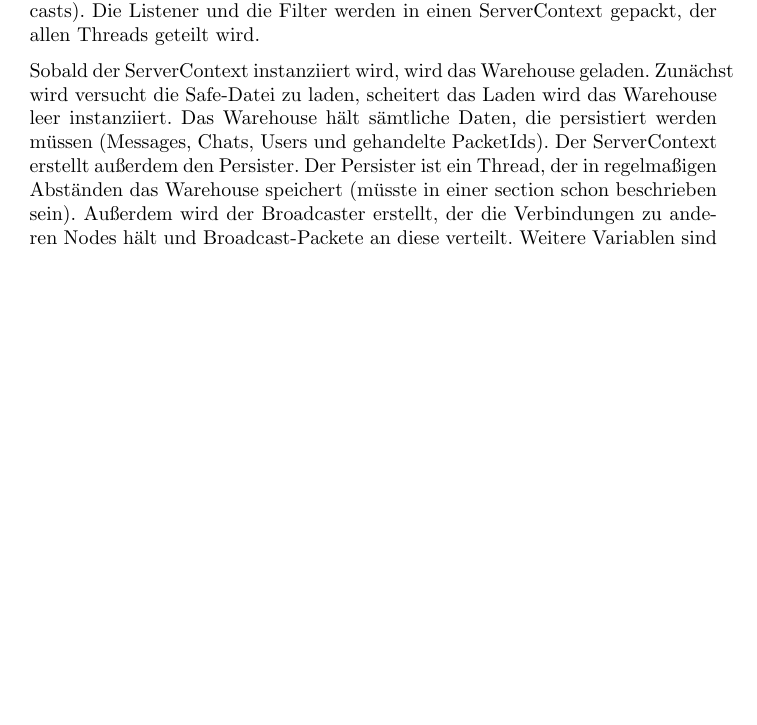
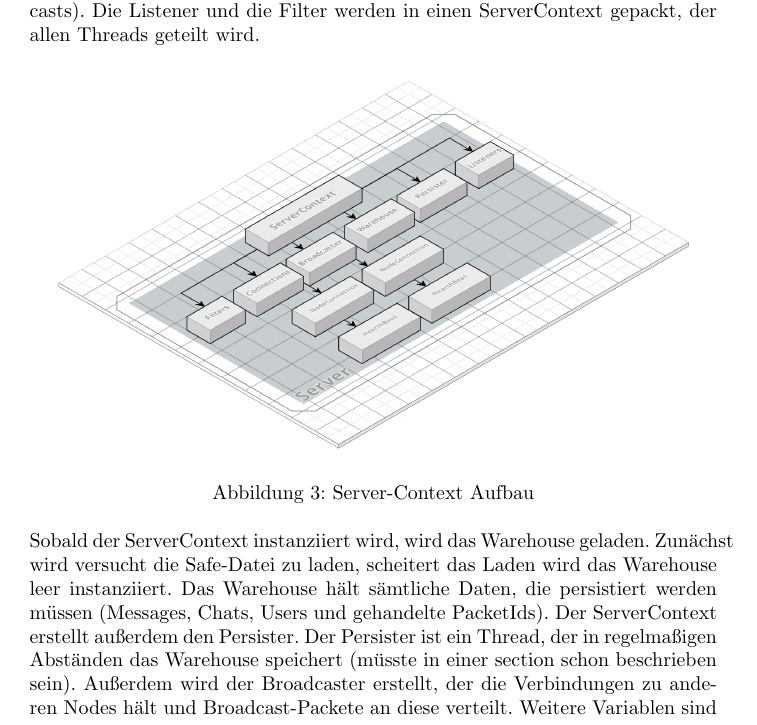
Before and after one commit to DHBWMannheim/vs-chat, a LaTeX document (docs/docs.tex): part of page 7 of 9, cut so that both start at the same text, the shorter picture padded with empty space. Compiled offline with pdfLaTeX.

Commit message:
addes a figure for server context

```diff
--- a/docs/docs.tex
+++ b/docs/docs.tex
@@ -92,6 +92,14 @@
     \section{TEMP Codewalkthrough}
     Entrypoint ist der Serverbootstrapper. Dieser erstellt einen neuen Thread mit einem neuen Server. Der Server erstellt die Listener, die die zu empfangenen Packete handeln werden. Anschließend werden die Filter erstellt, die bestimmen, ob ein Packet gehandelt oder ignoriert werden soll (z.B. bei recursiven Broadcasts). Die Listener und die Filter werden in einen ServerContext gepackt, der allen Threads geteilt wird.
 
+    \begin{figure}[h]
+        \centering
+        \includegraphics[width=\textwidth]{VS-Server-Context.png}
+
+        \caption{Server-Context Aufbau}
+        \label{}
+    \end{figure}
+
     Sobald der ServerContext instanziiert wird, wird das Warehouse geladen. Zunächst wird versucht die Safe-Datei zu laden, scheitert das Laden wird das Warehouse leer instanziiert. Das Warehouse hält sämtliche Daten, die persistiert werden müssen (Messages, Chats, Users und gehandelte PacketIds). Der ServerContext erstellt außerdem den Persister. Der Persister ist ein Thread, der in regelmaßigen Abständen das Warehouse speichert (müsste in einer section schon beschrieben sein). Außerdem wird der Broadcaster erstellt, der die Verbindungen zu anderen Nodes hält und Broadcast-Packete an diese verteilt.
     Weitere Variablen sind isCloseRequested, die die "endlos" Schleifen aller Threads steuert und connections. Diese Liste hällt alle Connections zu Clients, die direkt zu dieser Node verbunden sind.
 
```
Also changed, not shown: docs/VS-Server-Context.png (added), docs/docs.pdf.
